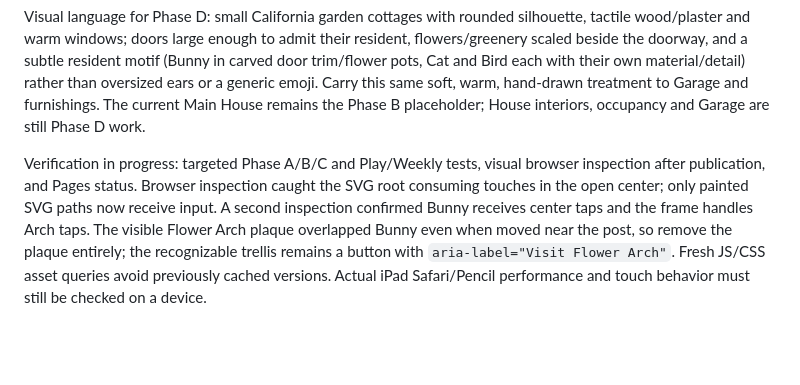
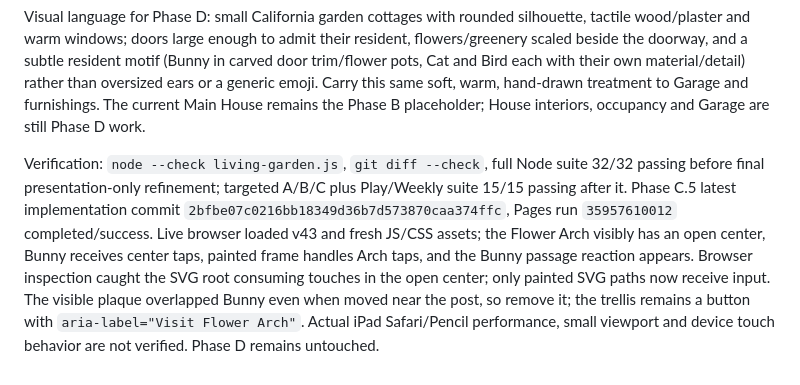
Before and after one commit to nagaita-family/miori-word-garden, a Markdown page: HANDOFF.md, the part around the change. Rendered like a GitHub page; blank space fills up the shorter version.

Commit message:
Record Phase C.5 production and browser checks

```diff
--- a/HANDOFF.md
+++ b/HANDOFF.md
@@ -76,4 +76,4 @@ Visual quality pass after observing v42 production: Flower Arch was only a 🌸
 
 Visual language for Phase D: small California garden cottages with rounded silhouette, tactile wood/plaster and warm windows; doors large enough to admit their resident, flowers/greenery scaled beside the doorway, and a subtle resident motif (Bunny in carved door trim/flower pots, Cat and Bird each with their own material/detail) rather than oversized ears or a generic emoji. Carry this same soft, warm, hand-drawn treatment to Garage and furnishings. The current Main House remains the Phase B placeholder; House interiors, occupancy and Garage are still Phase D work.
 
-Verification in progress: targeted Phase A/B/C and Play/Weekly tests, visual browser inspection after publication, and Pages status. Browser inspection caught the SVG root consuming touches in the open center; only painted SVG paths now receive input. A second inspection confirmed Bunny receives center taps and the frame handles Arch taps. The visible Flower Arch plaque overlapped Bunny even when moved near the post, so remove the plaque entirely; the recognizable trellis remains a button with `aria-label="Visit Flower Arch"`. Fresh JS/CSS asset queries avoid previously cached versions. Actual iPad Safari/Pencil performance and touch behavior must still be checked on a device.
+Verification: `node --check living-garden.js`, `git diff --check`, full Node suite 32/32 passing before final presentation-only refinement; targeted A/B/C plus Play/Weekly suite 15/15 passing after it. Phase C.5 latest implementation commit `2bfbe07c0216bb18349d36b7d573870caa374ffc`, Pages run `35957610012` completed/success. Live browser loaded v43 and fresh JS/CSS assets; the Flower Arch visibly has an open center, Bunny receives center taps, painted frame handles Arch taps, and the Bunny passage reaction appears. Browser inspection caught the SVG root consuming touches in the open center; only painted SVG paths now receive input. The visible plaque overlapped Bunny even when moved near the post, so remove it; the trellis remains a button with `aria-label="Visit Flower Arch"`. Actual iPad Safari/Pencil performance, small viewport and device touch behavior are not verified. Phase D remains untouched.
```
